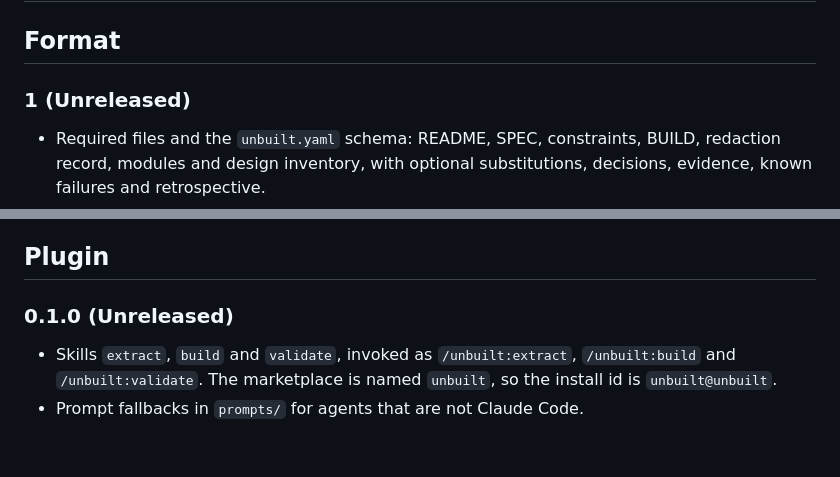
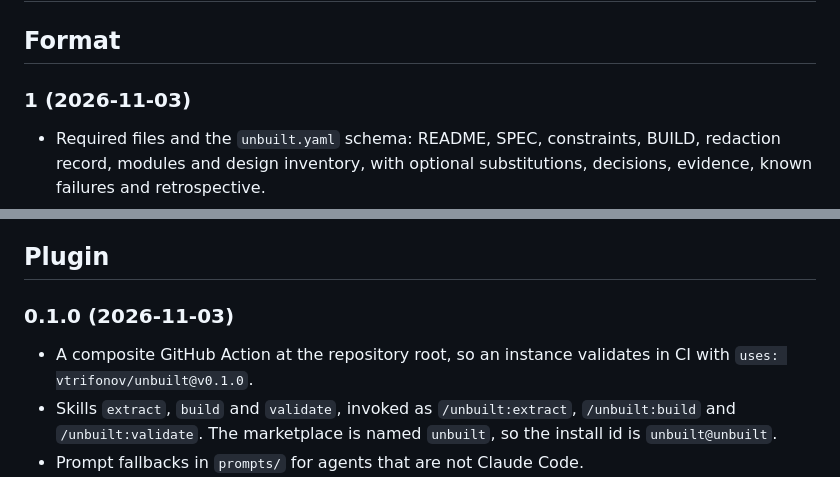
Before and after one commit to vtrifonov/unbuilt, a Markdown page: CHANGELOG.md, 2 parts joined by grey strips. GitHub-like rendering; blank space fills up the shorter version.

```diff
--- a/CHANGELOG.md
+++ b/CHANGELOG.md
@@ -2,7 +2,7 @@
 
 ## Format
 
-### 1 (Unreleased)
+### 1 (2026-11-03)
 
 - Required files and the `unbuilt.yaml` schema: README, SPEC, constraints, BUILD, redaction record, modules and design inventory, with optional substitutions, decisions, evidence, known failures and retrospective.
 - Twenty-eight validator rules covering structure, requirement IDs, modality, scenarios, size budgets and mechanical redaction checks (emails, IP addresses, hostnames, home paths, secret shapes, unscannable files).
@@ -21,8 +21,9 @@ Notes (deliberate spec interpretations, recorded here because the branch merges
 
 ## Plugin
 
-### 0.1.0 (Unreleased)
+### 0.1.0 (2026-11-03)
 
+- A composite GitHub Action at the repository root, so an instance validates in CI with `uses: vtrifonov/unbuilt@v0.1.0`.
 - Skills `extract`, `build` and `validate`, invoked as `/unbuilt:extract`, `/unbuilt:build` and `/unbuilt:validate`. The marketplace is named `unbuilt`, so the install id is `unbuilt@unbuilt`.
 - Prompt fallbacks in `prompts/` for agents that are not Claude Code.
 - A starting template and the `examples/clipjar` instance.
```
Also changed, not shown: README.md (+41 -27 lines), .github/demo.gif (added), 2 other files.
